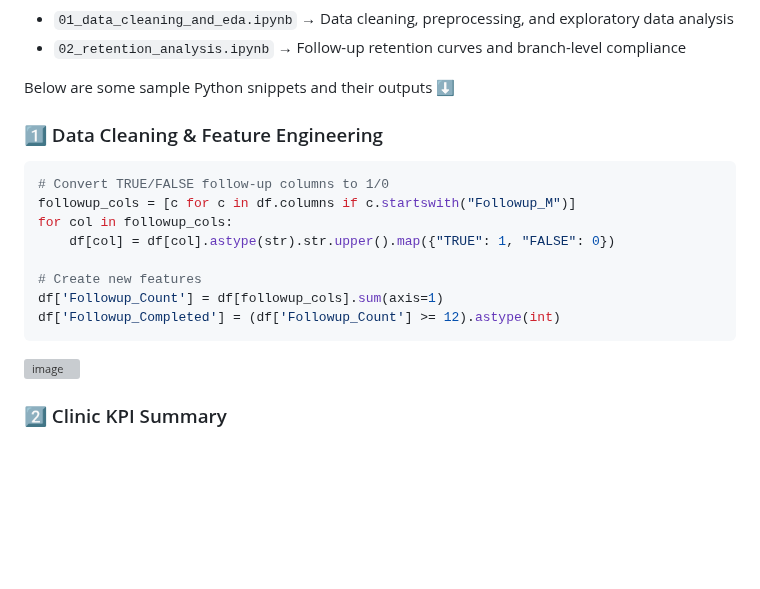
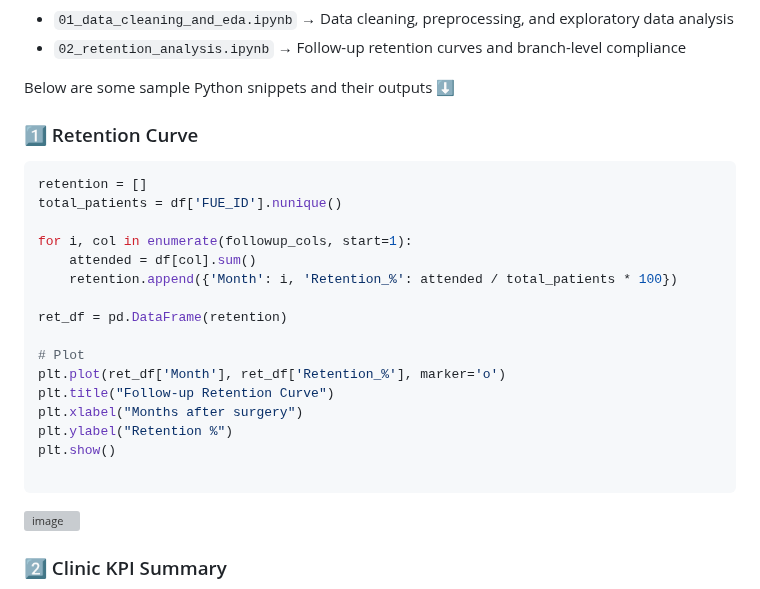
Before and after one commit to John-Cena-DEV/DataScience_Portfolio, a Markdown page: 01_Data_Analysis/Project-Patient Demographics Analysis/README.md, the part around the change. Drawn GitHub-style; blank space fills up the shorter version; grey boxes are pictures that could not be loaded.

````diff
--- a/01_Data_Analysis/Project-Patient Demographics Analysis/README.md
+++ b/01_Data_Analysis/Project-Patient Demographics Analysis/README.md
@@ -122,16 +122,24 @@ This project also includes a [`notebooks/`](notebooks/) folder with:
 
 Below are some sample Python snippets and their outputs ⬇️
 
-### 1️⃣ Data Cleaning & Feature Engineering
+### 1️⃣ Retention Curve
 ```python
-# Convert TRUE/FALSE follow-up columns to 1/0
-followup_cols = [c for c in df.columns if c.startswith("Followup_M")]
-for col in followup_cols:
-    df[col] = df[col].astype(str).str.upper().map({"TRUE": 1, "FALSE": 0})
+retention = []
+total_patients = df['FUE_ID'].nunique()
 
-# Create new features
-df['Followup_Count'] = df[followup_cols].sum(axis=1)
-df['Followup_Completed'] = (df['Followup_Count'] >= 12).astype(int)
+for i, col in enumerate(followup_cols, start=1):
+    attended = df[col].sum()
+    retention.append({'Month': i, 'Retention_%': attended / total_patients * 100})
+
+ret_df = pd.DataFrame(retention)
+
+# Plot
+plt.plot(ret_df['Month'], ret_df['Retention_%'], marker='o')
+plt.title("Follow-up Retention Curve")
+plt.xlabel("Months after surgery")
+plt.ylabel("Retention %")
+plt.show()
+
 ```
 <img width="1176" height="576" alt="image" src="https://github.com/user-attachments/assets/193858b5-30b7-4b23-bf16-ce155e0ffe0e" />
 
````
